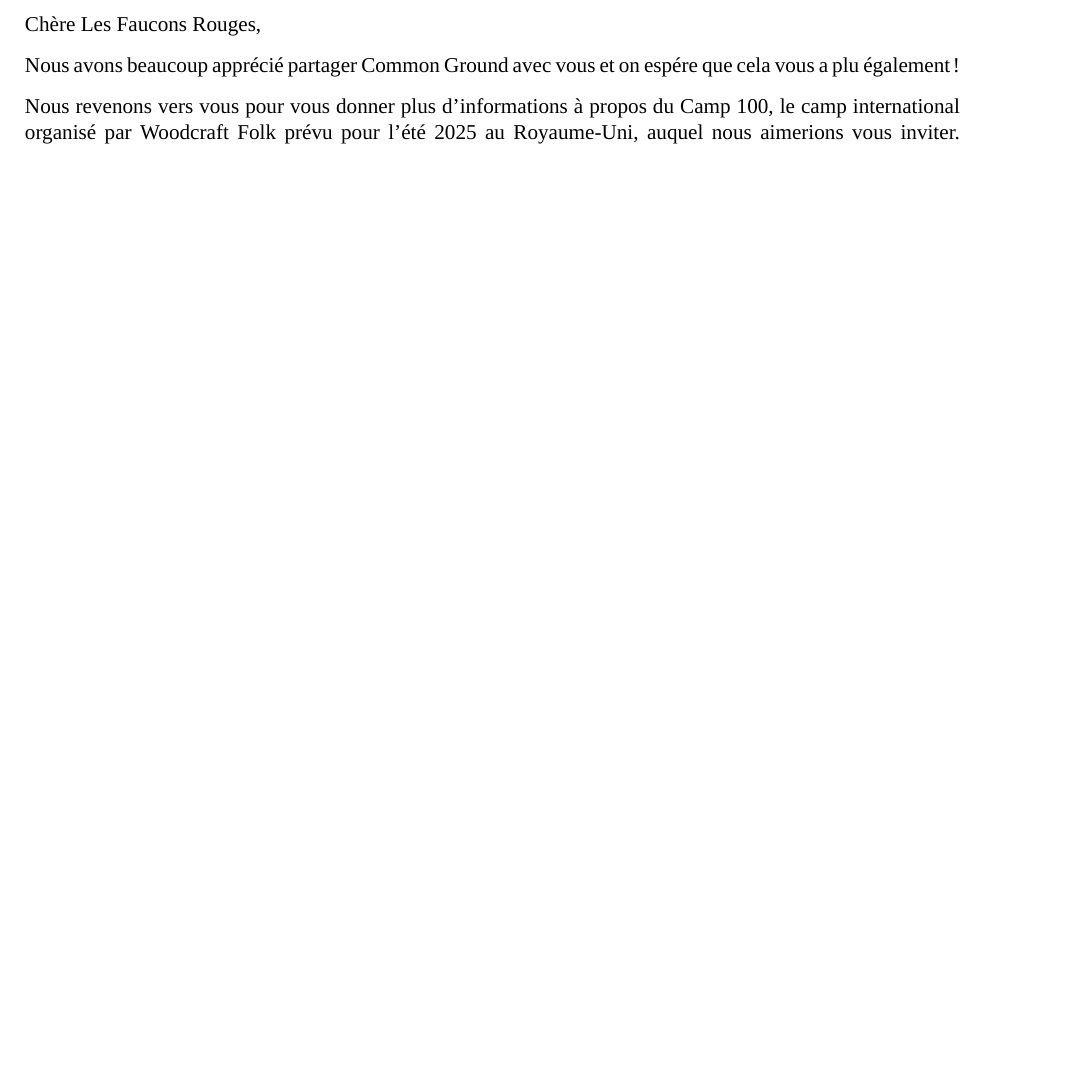
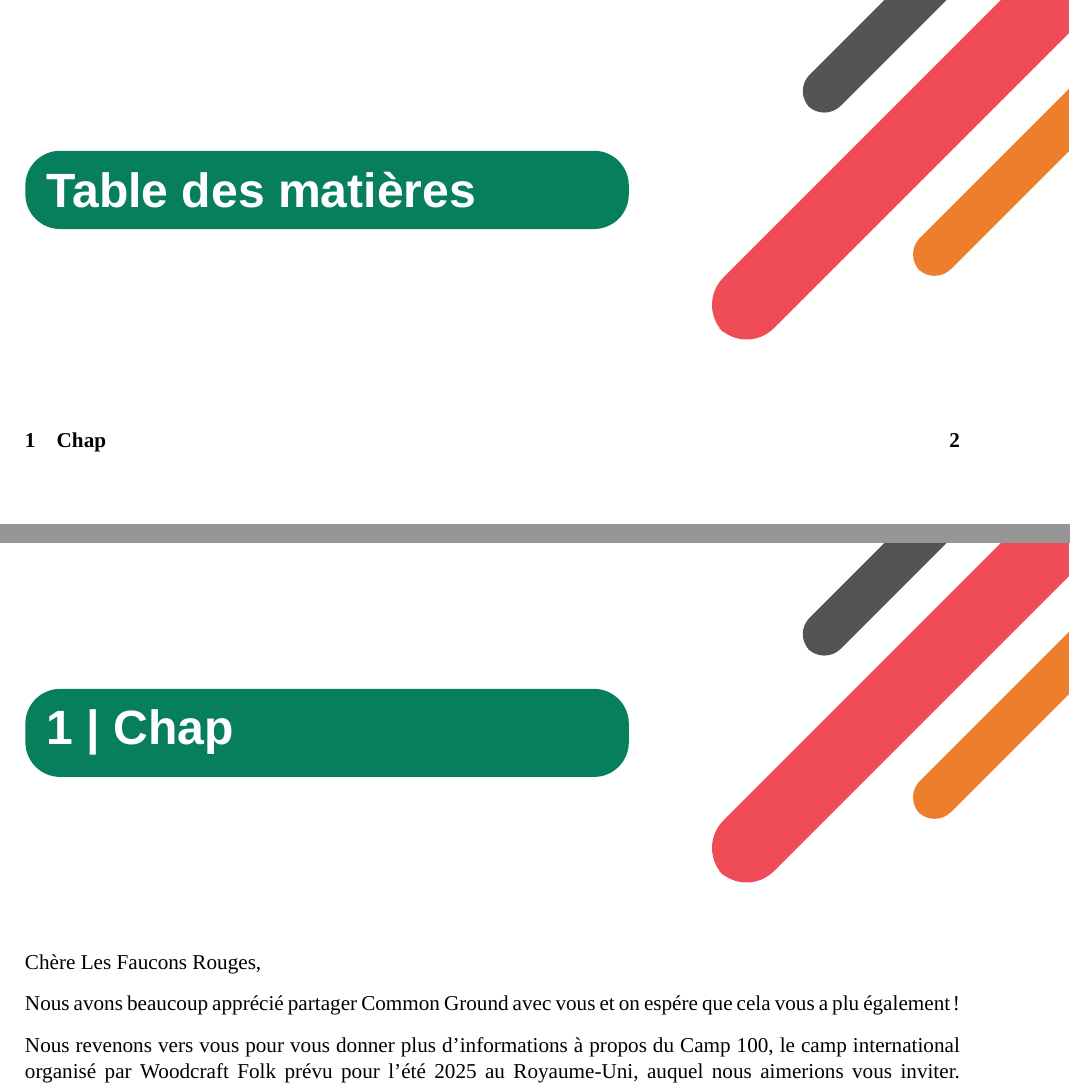
Before and after one commit to wcfolk/camp-100-docs, a LaTeX document (00-devel/french-test.tex): part of page 2 of 3 before the commit and two parts of pages 2 and 3 of 5 after it, the two joined at a grey line, cut at the place of the change, the shorter picture padded with empty space. Compiled offline with XeLaTeX; a missing font is replaced by an installed copy or a similar font.

Commit message:
try this

```diff
--- a/00-devel/french-test.tex
+++ b/00-devel/french-test.tex
@@ -1,14 +1,17 @@
-\documentclass[a4paper, 11pt]{article}
+\documentclass[a4paper, 11pt]{report}
 
 \input{../global-preamble.tex}
 
 \documentsetup{Rejoignez-nous \`a l'une des sessions FAQ le mois prochain pour en savoir plus sue le Camp 100!}{Testing French Language support}{\today}{french-test}{fr}{v0}
 
-
+\renewcommand{\contentsname}{Table des matières}
 
 \begin{document}
 \makedocumenttitlepage
+\tableofcontents
 
+
+\chapter{Chap}
 Ch\`ere Les Faucons Rouges,
 
 Nous avons beaucoup appr\'eci\'e partager Common Ground avec vous et on esp\'ere que cela vous a plu \'egalement !
```
Also changed, not shown: 00-devel/french-test.pdf.
